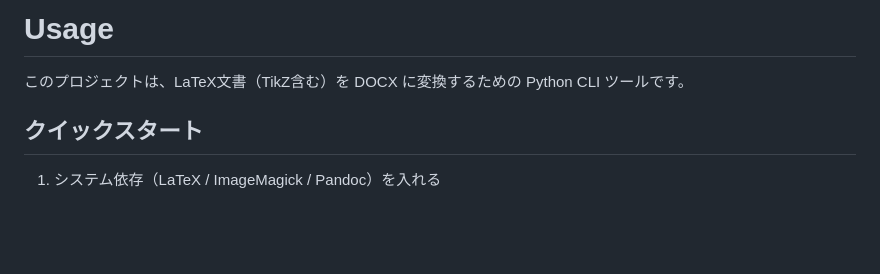
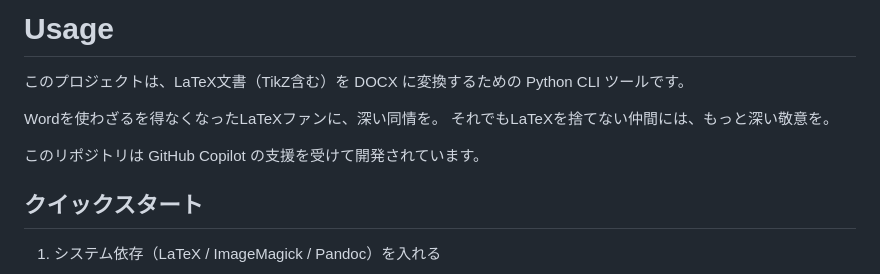
Before and after one commit to aray-99/latex2docx-converter, a Markdown page: docs/USAGE.md, the part around the change. Rendered like a GitHub page; blank space fills up the shorter version.

```diff
--- a/docs/USAGE.md
+++ b/docs/USAGE.md
@@ -1,6 +1,10 @@
 # Usage
 
 このプロジェクトは、LaTeX文書（TikZ含む）を DOCX に変換するための Python CLI ツールです。
+
+Wordを使わざるを得なくなったLaTeXファンに、深い同情を。 それでもLaTeXを捨てない仲間には、もっと深い敬意を。
+
+このリポジトリは GitHub Copilot の支援を受けて開発されています。
 
 ## クイックスタート
 
```
Also changed, not shown: README.md (+4 -0 lines).
